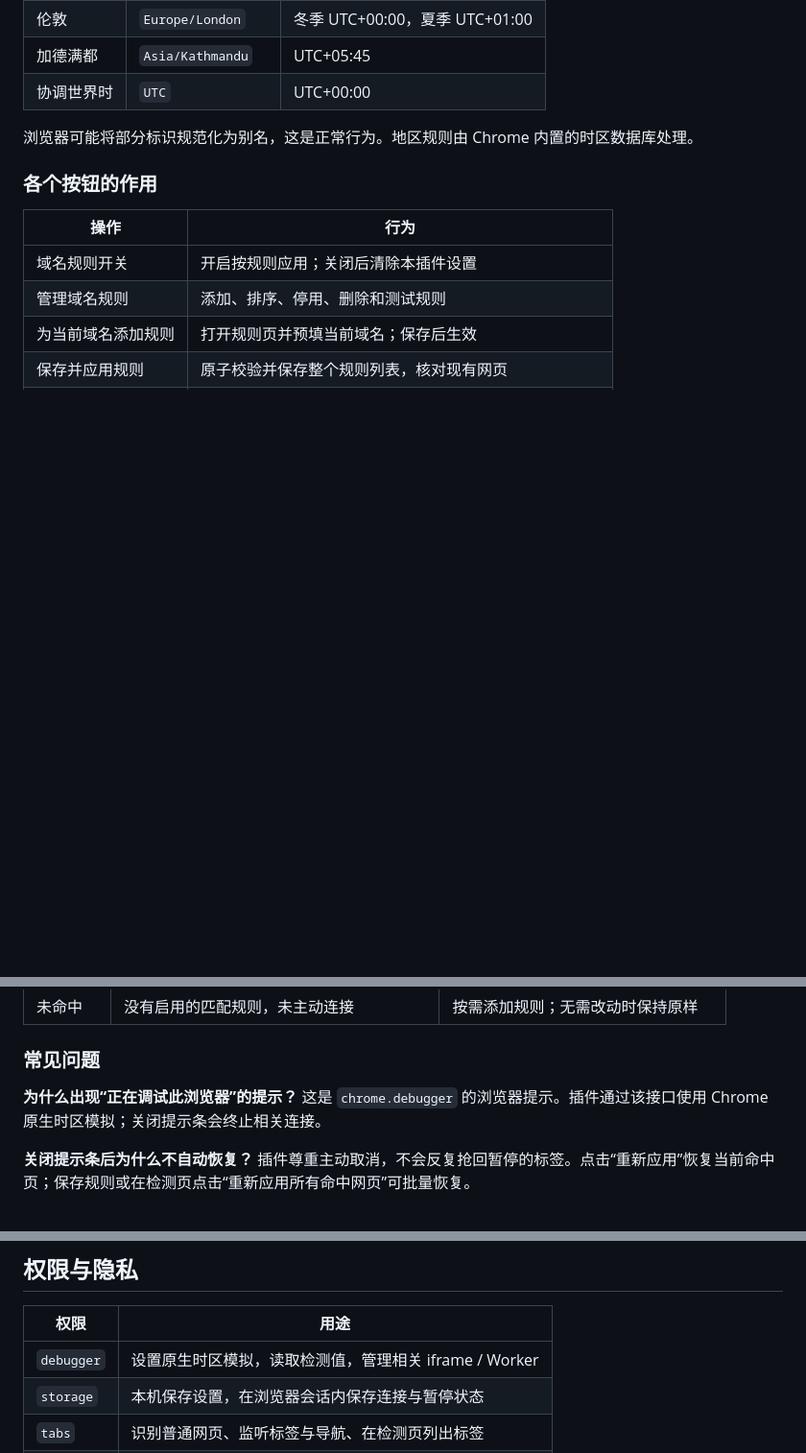
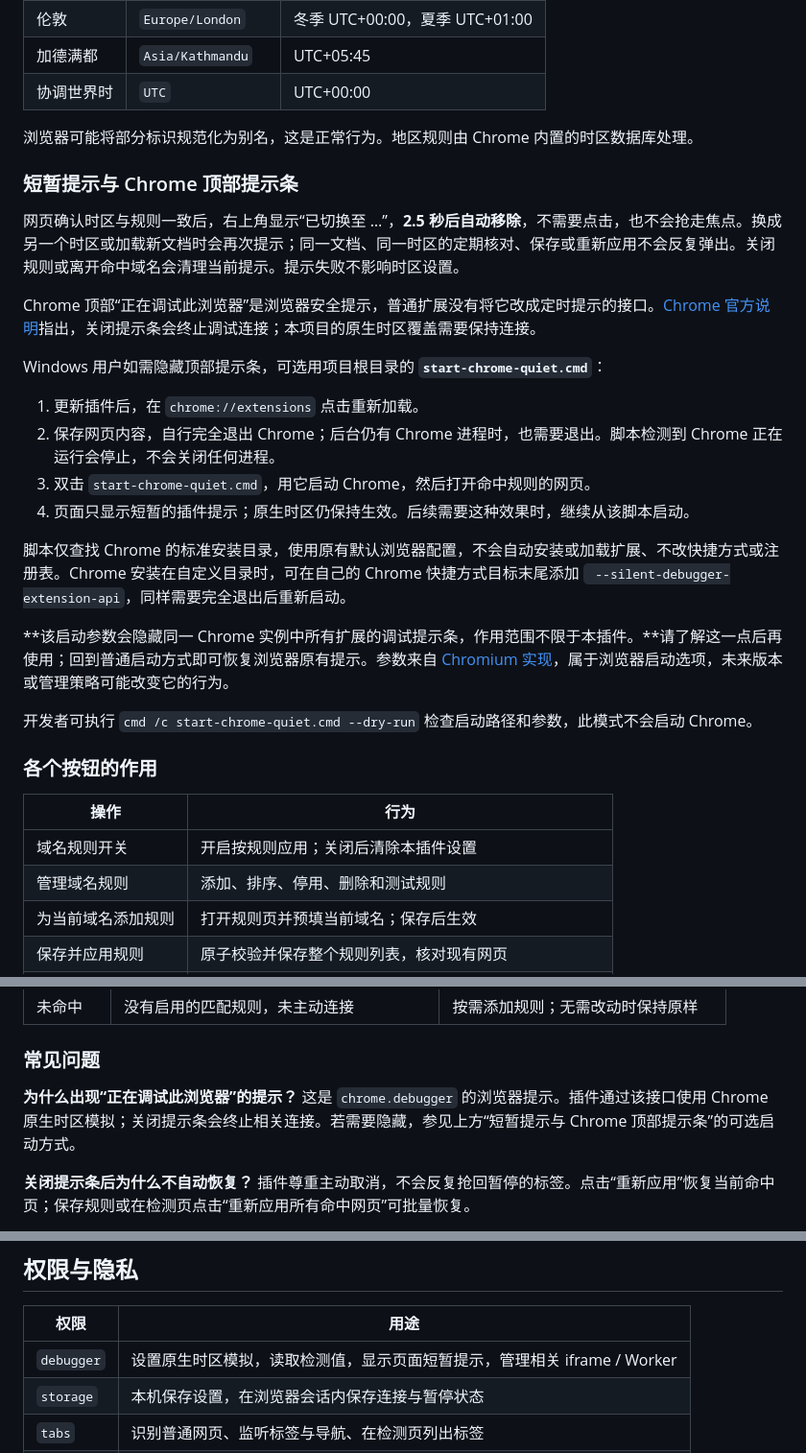
Before and after one commit to NeverBetterEnough/time-zone-convertor, a Markdown page: README.md, 3 parts joined by grey strips. Shown: that part at 96% size. GitHub-like rendering; blank space fills up the shorter version.

```diff
--- a/README.md
+++ b/README.md
@@ -111,6 +112,25 @@ git clone https://github.com/NeverBetterEnough/time-zone-convertor.git
 
 浏览器可能将部分标识规范化为别名，这是正常行为。地区规则由 Chrome 内置的时区数据库处理。
 
+### 短暂提示与 Chrome 顶部提示条
+
+网页确认时区与规则一致后，右上角显示“已切换至 …”，**2.5 秒后自动移除**，不需要点击，也不会抢走焦点。换成另一个时区或加载新文档时会再次提示；同一文档、同一时区的定期核对、保存或重新应用不会反复弹出。关闭规则或离开命中域名会清理当前提示。提示失败不影响时区设置。
+
+Chrome 顶部“正在调试此浏览器”是浏览器安全提示，普通扩展没有将它改成定时提示的接口。[Chrome 官方说明](https://developer.chrome.com/docs/extensions/develop/migrate/remote-hosted-code#browserdebugger)指出，关闭提示条会终止调试连接；本项目的原生时区覆盖需要保持连接。
+
+Windows 用户如需隐藏顶部提示条，可选用项目根目录的 **`start-chrome-quiet.cmd`**：
+
+1. 更新插件后，在 `chrome://extensions` 点击重新加载。
+2. 保存网页内容，自行完全退出 Chrome；后台仍有 Chrome 进程时，也需要退出。脚本检测到 Chrome 正在运行会停止，不会关闭任何进程。
+3. 双击 `start-chrome-quiet.cmd`，用它启动 Chrome，然后打开命中规则的网页。
+4. 页面只显示短暂的插件提示；原生时区仍保持生效。后续需要这种效果时，继续从该脚本启动。
+
+脚本仅查找 Chrome 的标准安装目录，使用原有默认浏览器配置，不会自动安装或加载扩展、不改快捷方式或注册表。Chrome 安装在自定义目录时，可在自己的 Chrome 快捷方式目标末尾添加 ` --silent-debugger-extension-api`，同样需要完全退出后重新启动。
+
+**该启动参数会隐藏同一 Chrome 实例中所有扩展的调试提示条，作用范围不限于本插件。**请了解这一点后再使用；回到普通启动方式即可恢复浏览器原有提示。参数来自 [Chromium 实现](https://github.com/chromium/chromium/blob/main/chrome/browser/extensions/api/debugger/debugger_api.cc)，属于浏览器启动选项，未来版本或管理策略可能改变它的行为。
+
+开发者可执行 `cmd /c start-chrome-quiet.cmd --dry-run` 检查启动路径和参数，此模式不会启动 Chrome。
+
 ### 各个按钮的作用
 
 | 操作 | 行为 |
@@ -143,7 +163,7 @@ git clone https://github.com/NeverBetterEnough/time-zone-convertor.git
 
 ### 常见问题
 
-**为什么出现“正在调试此浏览器”的提示？** 这是 `chrome.debugger` 的浏览器提示。插件通过该接口使用 Chrome 原生时区模拟；关闭提示条会终止相关连接。
+**为什么出现“正在调试此浏览器”的提示？** 这是 `chrome.debugger` 的浏览器提示。插件通过该接口使用 Chrome 原生时区模拟；关闭提示条会终止相关连接。若需要隐藏，参见上方“短暂提示与 Chrome 顶部提示条”的可选启动方式。
 
 **关闭提示条后为什么不自动恢复？** 插件尊重主动取消，不会反复抢回暂停的标签。点击“重新应用”恢复当前命中页；保存规则或在检测页点击“重新应用所有命中网页”可批量恢复。
 
@@ -171,7 +191,7 @@ git clone https://github.com/NeverBetterEnough/time-zone-convertor.git
 
 | 权限 | 用途 |
 | --- | --- |
-| `debugger` | 设置原生时区模拟，读取检测值，管理相关 iframe / Worker |
+| `debugger` | 设置原生时区模拟，读取检测值，显示页面短暂提示，管理相关 iframe / Worker |
 | `storage` | 本机保存设置，在浏览器会话内保存连接与暂停状态 |
 | `tabs` | 识别普通网页、监听标签与导航、在检测页列出标签 |
 | `alarms` | 每分钟核对遗漏的标签；关闭且清理完成后移除闹钟 |
```
Also changed, not shown: other parts of README.md (+9 -3 lines), CHANGELOG.md (+9 -0 lines), docs/images/diagnostics.png, docs/images/popup.png, docs/images/rules.png, 14 other files.
